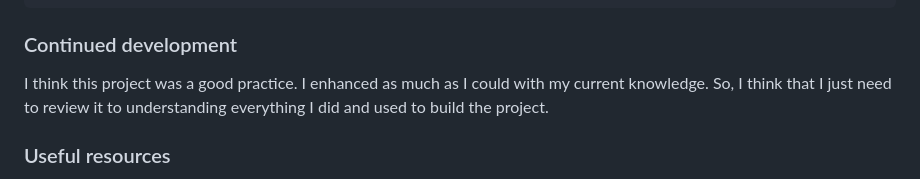
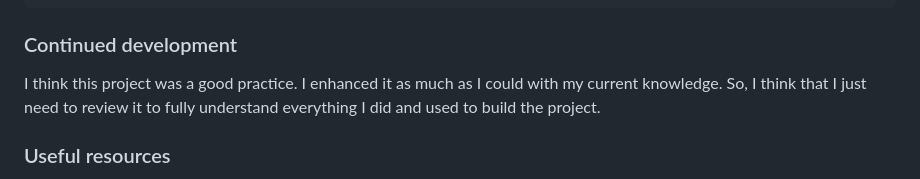
Before and after one commit to Zotolok/Front-End, a Markdown page: Results_Summary/README.md, the part around the change. Drawn GitHub-style.

```diff
--- a/Results_Summary/README.md
+++ b/Results_Summary/README.md
@@ -79,7 +79,7 @@ To see how you can add code snippets, see below:
 
 ### Continued development
 
-I think this project was a good practice. I enhanced as much as I could with my current knowledge. So, I think that I just need to review it to understanding everything I did and used to build the project.
+I think this project was a good practice. I enhanced it as much as I could with my current knowledge. So, I think that I just need to review it to fully understand everything I did and used to build the project.
 
 
 ### Useful resources
```
